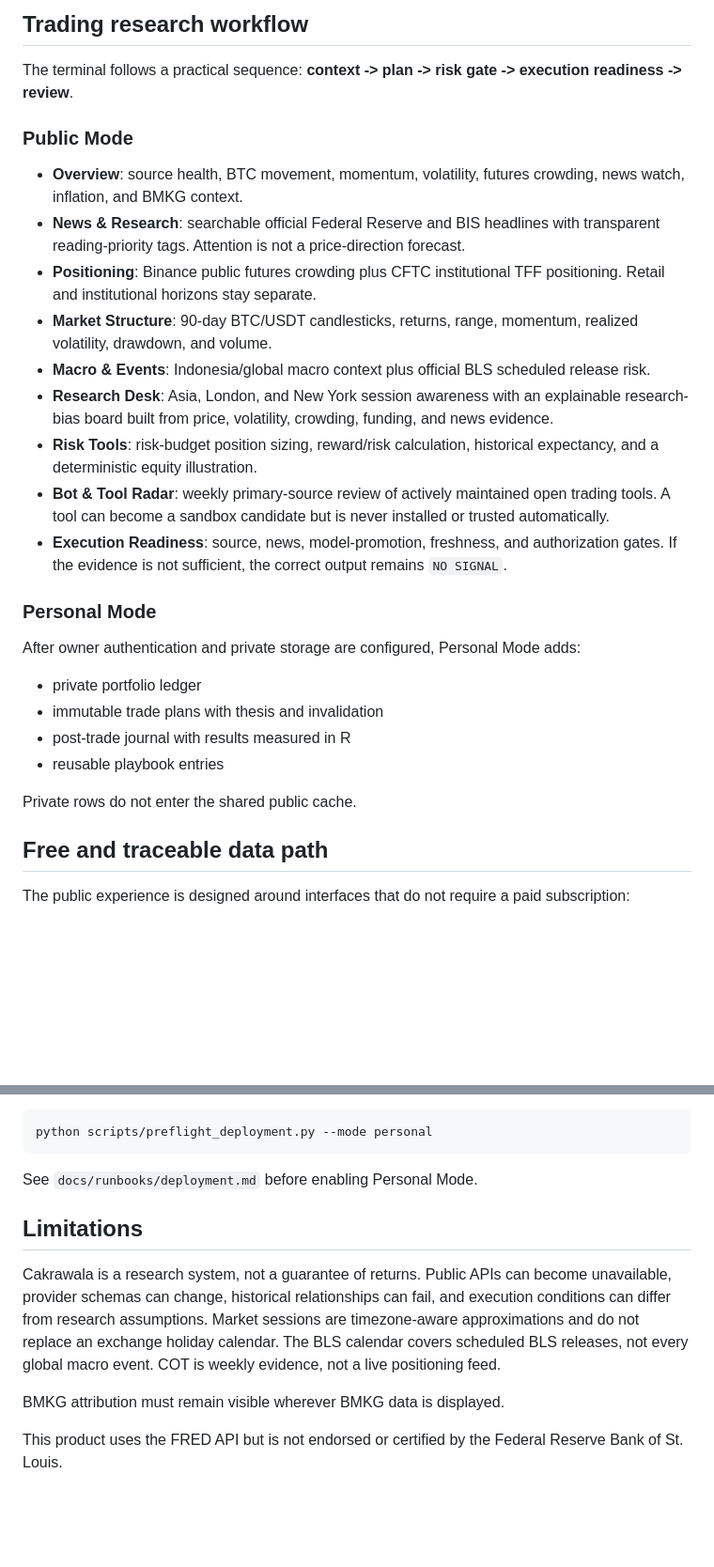
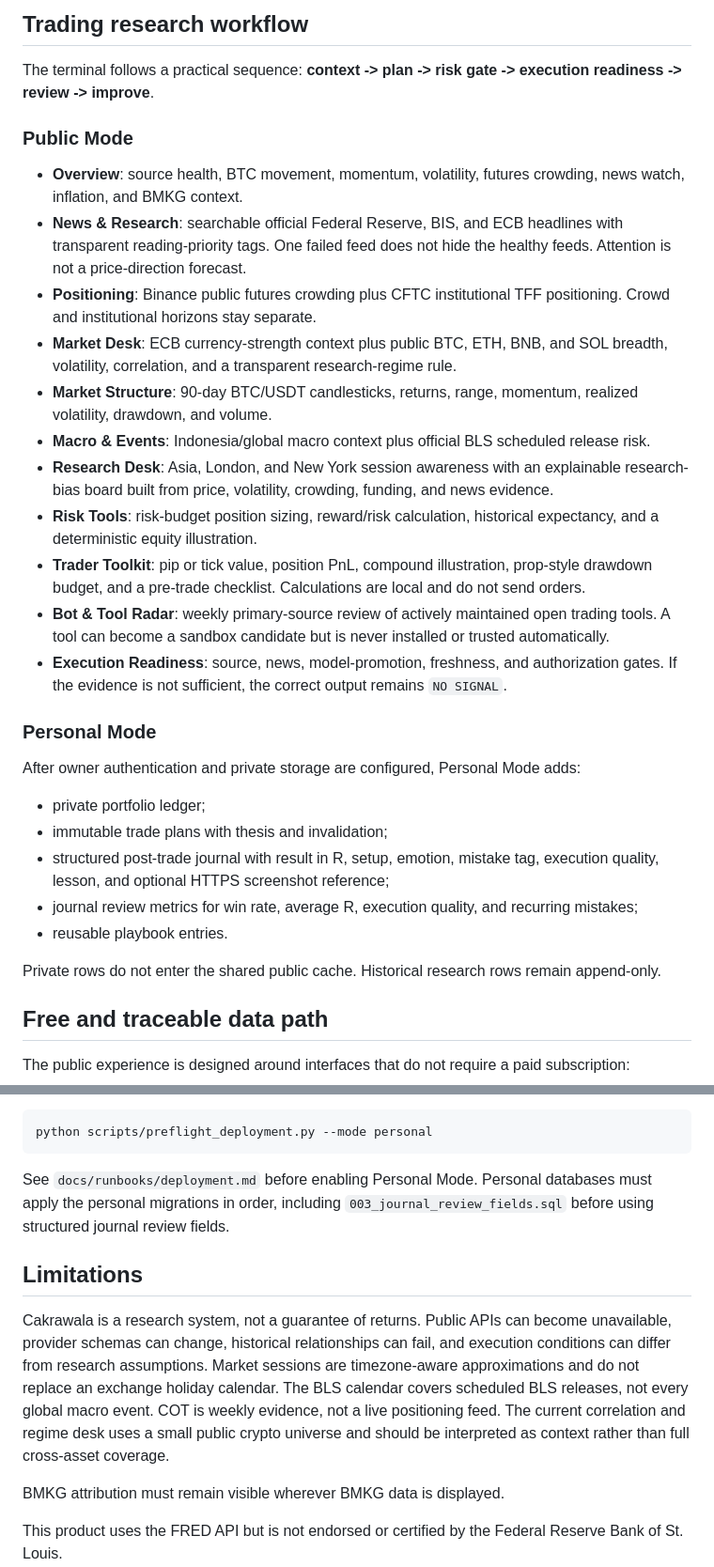
Before and after one commit to Fadhilstat/Cakrawala, a Markdown page: README.md, 2 parts joined by grey strips. Shown at 94% size. GitHub-like rendering; blank space fills up the shorter version.

````diff
--- a/README.md
+++ b/README.md
@@ -15,16 +15,19 @@ separate private database are configured.
 ## Trading research workflow
 
 The terminal follows a practical sequence: **context -> plan -> risk gate -> execution readiness ->
-review**.
+review -> improve**.
 
 ### Public Mode
 
 - **Overview**: source health, BTC movement, momentum, volatility, futures crowding, news watch,
   inflation, and BMKG context.
-- **News & Research**: searchable official Federal Reserve and BIS headlines with transparent
-  reading-priority tags. Attention is not a price-direction forecast.
-- **Positioning**: Binance public futures crowding plus CFTC institutional TFF positioning. Retail
+- **News & Research**: searchable official Federal Reserve, BIS, and ECB headlines with transparent
+  reading-priority tags. One failed feed does not hide the healthy feeds. Attention is not a
+  price-direction forecast.
+- **Positioning**: Binance public futures crowding plus CFTC institutional TFF positioning. Crowd
   and institutional horizons stay separate.
+- **Market Desk**: ECB currency-strength context plus public BTC, ETH, BNB, and SOL breadth,
+  volatility, correlation, and a transparent research-regime rule.
 - **Market Structure**: 90-day BTC/USDT candlesticks, returns, range, momentum, realized volatility,
   drawdown, and volume.
 - **Macro & Events**: Indonesia/global macro context plus official BLS scheduled release risk.
@@ -32,6 +35,8 @@ review**.
   board built from price, volatility, crowding, funding, and news evidence.
 - **Risk Tools**: risk-budget position sizing, reward/risk calculation, historical expectancy, and a
   deterministic equity illustration.
+- **Trader Toolkit**: pip or tick value, position PnL, compound illustration, prop-style drawdown
+  budget, and a pre-trade checklist. Calculations are local and do not send orders.
 - **Bot & Tool Radar**: weekly primary-source review of actively maintained open trading tools. A
   tool can become a sandbox candidate but is never installed or trusted automatically.
 - **Execution Readiness**: source, news, model-promotion, freshness, and authorization gates. If the
@@ -41,12 +46,14 @@ review**.
 
 After owner authentication and private storage are configured, Personal Mode adds:
 
-- private portfolio ledger
-- immutable trade plans with thesis and invalidation
-- post-trade journal with results measured in R
-- reusable playbook entries
+- private portfolio ledger;
+- immutable trade plans with thesis and invalidation;
+- structured post-trade journal with result in R, setup, emotion, mistake tag, execution quality,
+  lesson, and optional HTTPS screenshot reference;
+- journal review metrics for win rate, average R, execution quality, and recurring mistakes;
+- reusable playbook entries.
 
-Private rows do not enter the shared public cache.
+Private rows do not enter the shared public cache. Historical research rows remain append-only.
 
 ## Free and traceable data path
 
@@ -174,7 +194,9 @@ Personal preflight:
 python scripts/preflight_deployment.py --mode personal
 ```
 
-See `docs/runbooks/deployment.md` before enabling Personal Mode.
+See `docs/runbooks/deployment.md` before enabling Personal Mode. Personal databases must apply the
+personal migrations in order, including `003_journal_review_fields.sql` before using structured
+journal review fields.
 
 ## Limitations
 
@@ -182,7 +204,9 @@ Cakrawala is a research system, not a guarantee of returns. Public APIs can beco
 provider schemas can change, historical relationships can fail, and execution conditions can differ
 from research assumptions. Market sessions are timezone-aware approximations and do not replace an
 exchange holiday calendar. The BLS calendar covers scheduled BLS releases, not every global macro
-event. COT is weekly evidence, not a live positioning feed.
+event. COT is weekly evidence, not a live positioning feed. The current correlation and regime desk
+uses a small public crypto universe and should be interpreted as context rather than full cross-asset
+coverage.
 
 BMKG attribution must remain visible wherever BMKG data is displayed.
 
````
Also changed, not shown: other parts of README.md (+16 -3 lines).
